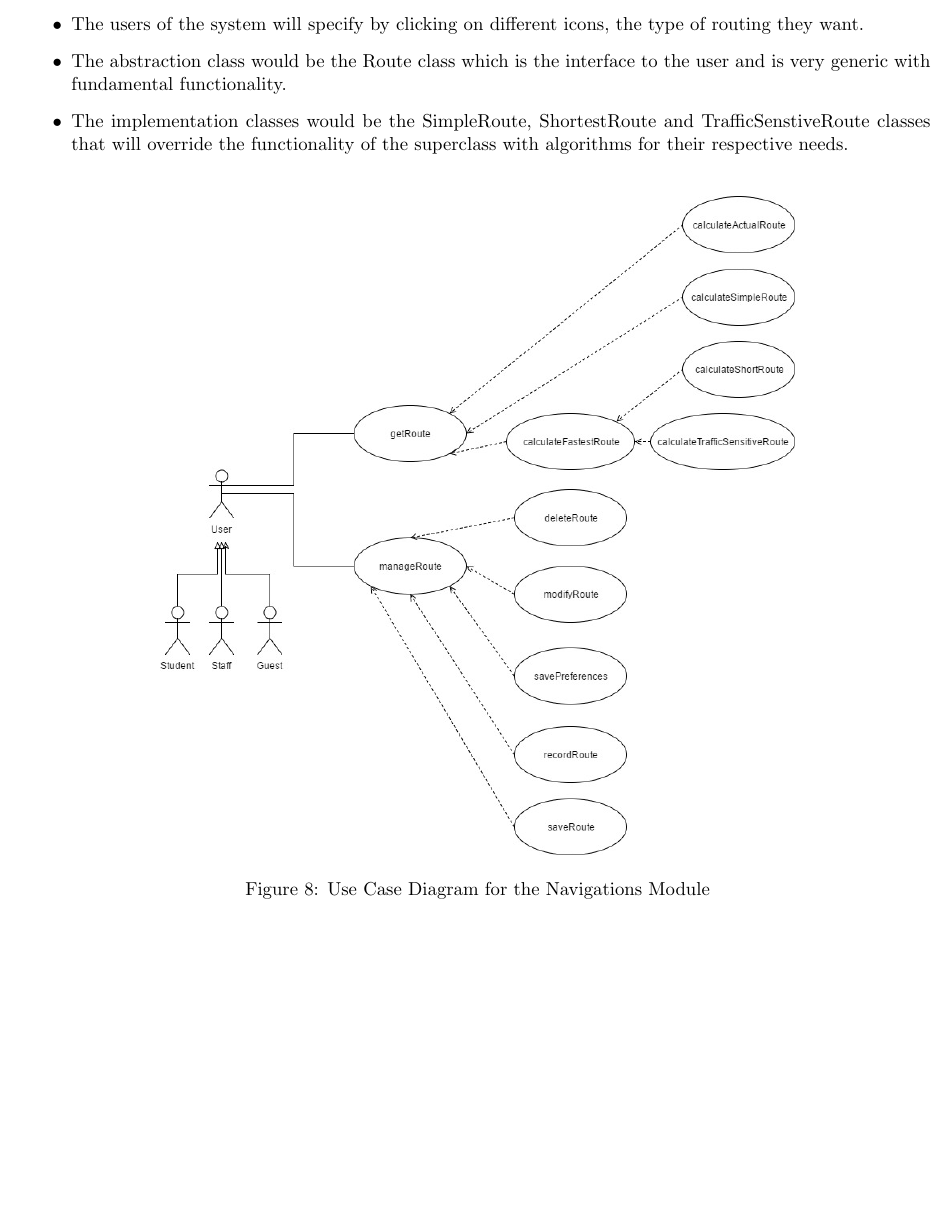
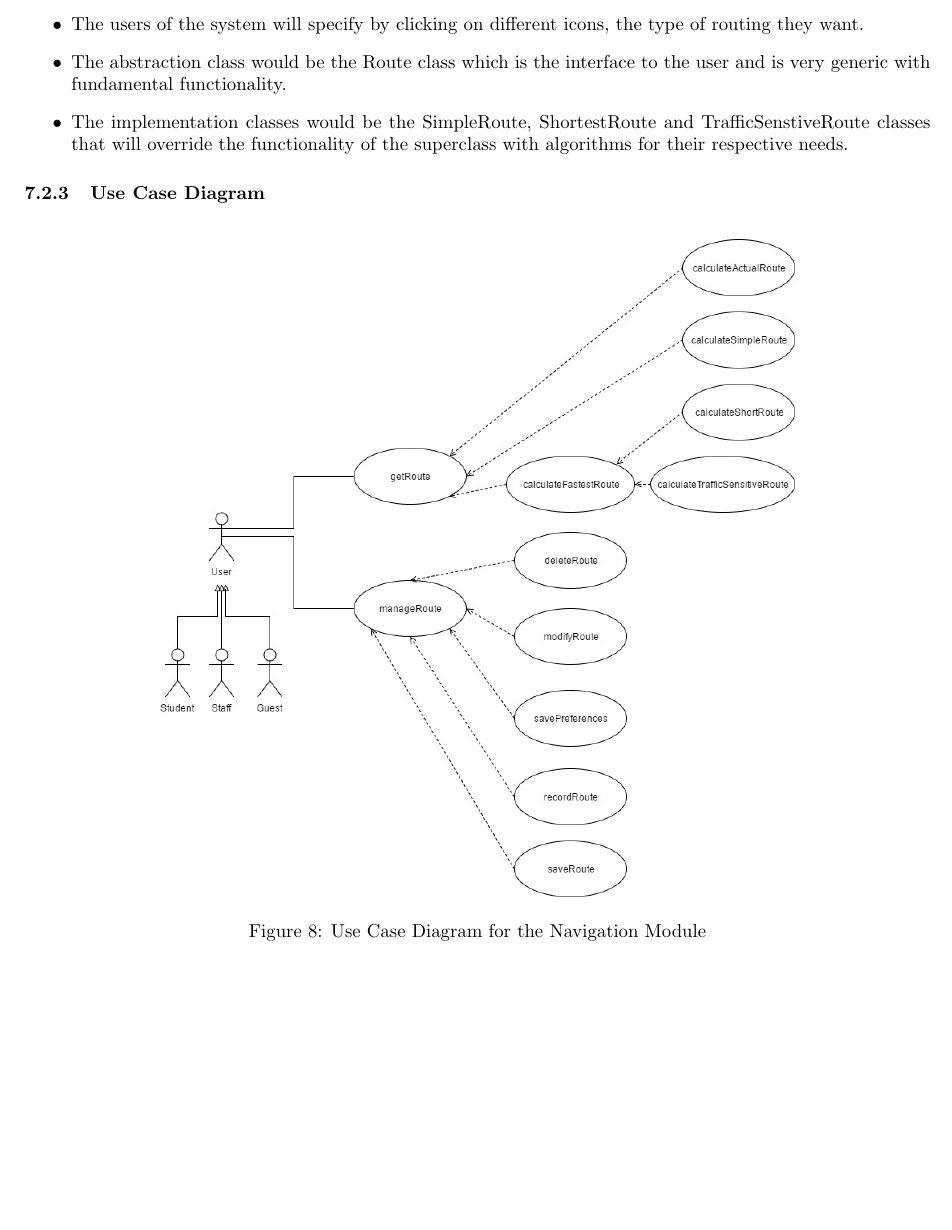
Before and after one commit to FredJEhlers/Matlab, a LaTeX document (Architectural Requirements Specifications Document.tex): part of page 15 of 22, cut so that both start at the same text. Compiled offline with pdfLaTeX.

Commit message:
updated Navigation so it show in TOC

```diff
--- a/Architectural Requirements Specifications Document.tex
+++ b/Architectural Requirements Specifications Document.tex
@@ -529,11 +529,11 @@ Design Patterns have been integrated and a discussion of their use are made belo
 \item The implementation classes would be the SimpleRoute, ShortestRoute and TrafficSenstiveRoute classes that will override the functionality of the superclass with algorithms for their respective needs.
 
 \end{itemize}
-
+\subsubsection{Use Case Diagram}
 \begin{figure}[H]
    	\centering
    	\includegraphics[width=0.7\textwidth]{Images/Diagrams/Navigation Module/Navigation-Module-Use-Case.jpg}
-   	\caption{Use Case Diagram for the Navigations Module}
+   	\caption{Use Case Diagram for the Navigation Module}
 \end{figure}
 
 
```
Also changed, not shown: Architectural Requirements Specifications Document.pdf (added), Matlab.pdf (deleted), README.md, Architectural Requirements Specifications Document.tex (4 more changed lines).
